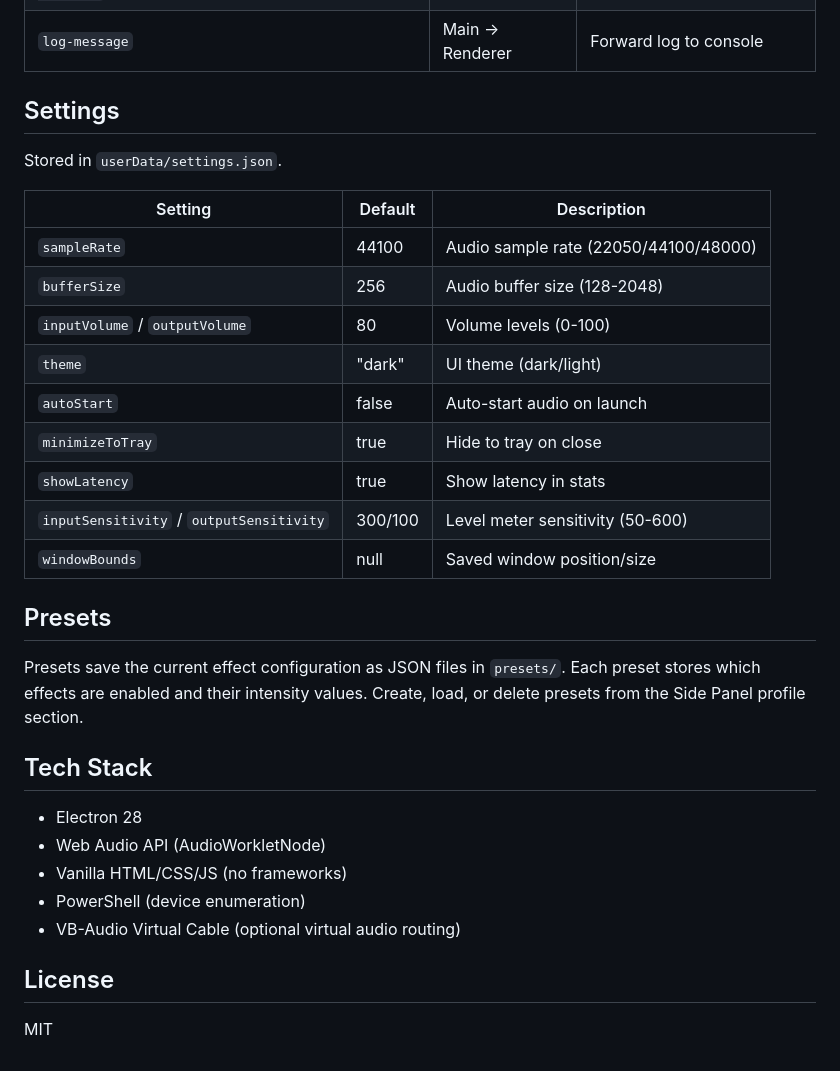
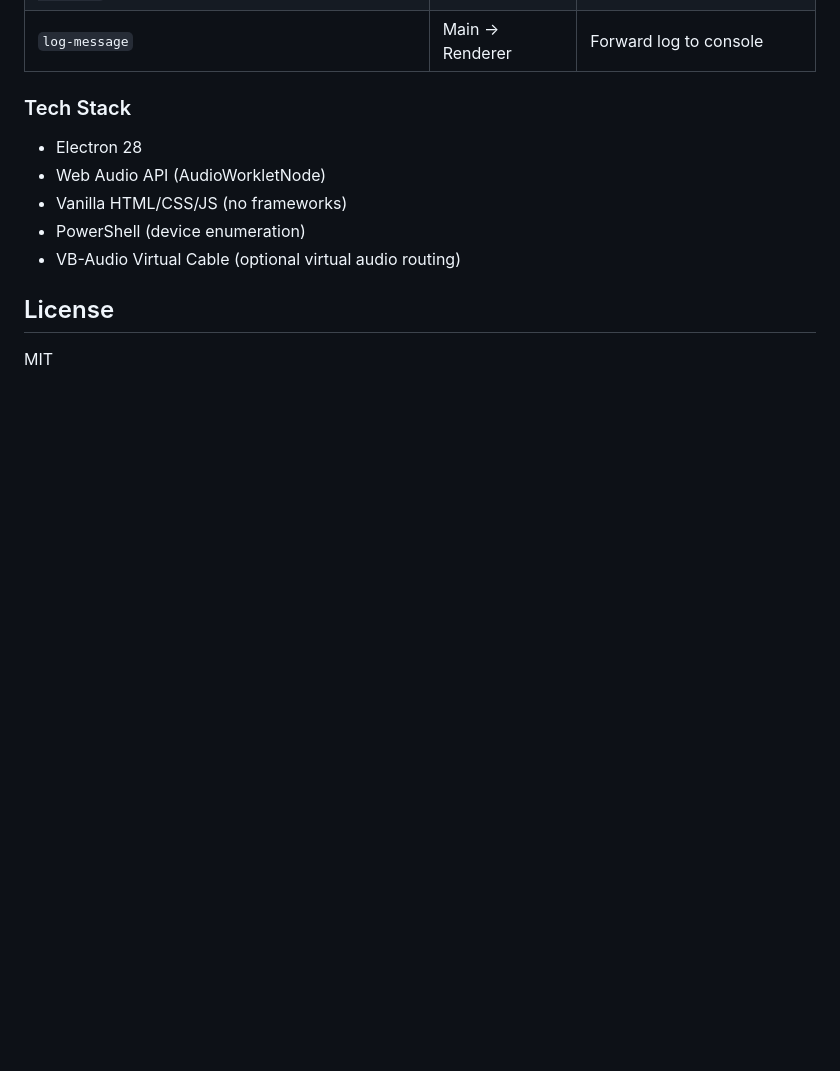
Before and after one commit to eaeoz/VoiceEffect, a Markdown page: README.md, the part around one of its changes. GitHub-like rendering; blank space fills up the shorter version.

```diff
--- a/README.md
+++ b/README.md
@@ -109,27 +203,7 @@ All audio DSP runs inside `AudioWorkletNode` on a dedicated audio thread, keepin
 | `adapter-status` / `adapter-installing` / `adapter-progress` | Main -> Renderer | Adapter state updates |
 | `log-message` | Main -> Renderer | Forward log to console |
 
-## Settings
-
-Stored in `userData/settings.json`.
-
-| Setting | Default | Description |
-|---------|---------|-------------|
-| `sampleRate` | 44100 | Audio sample rate (22050/44100/48000) |
-| `bufferSize` | 256 | Audio buffer size (128-2048) |
-| `inputVolume` / `outputVolume` | 80 | Volume levels (0-100) |
-| `theme` | "dark" | UI theme (dark/light) |
-| `autoStart` | false | Auto-start audio on launch |
-| `minimizeToTray` | true | Hide to tray on close |
-| `showLatency` | true | Show latency in stats |
-| `inputSensitivity` / `outputSensitivity` | 300/100 | Level meter sensitivity (50-600) |
-| `windowBounds` | null | Saved window position/size |
-
-## Presets
-
-Presets save the current effect configuration as JSON files in `presets/`. Each preset stores which effects are enabled and their intensity values. Create, load, or delete presets from the Side Panel profile section.
-
-## Tech Stack
+### Tech Stack
 
 - Electron 28
 - Web Audio API (AudioWorkletNode)
```
Also changed, not shown: other parts of README.md (+123 -29 lines).
